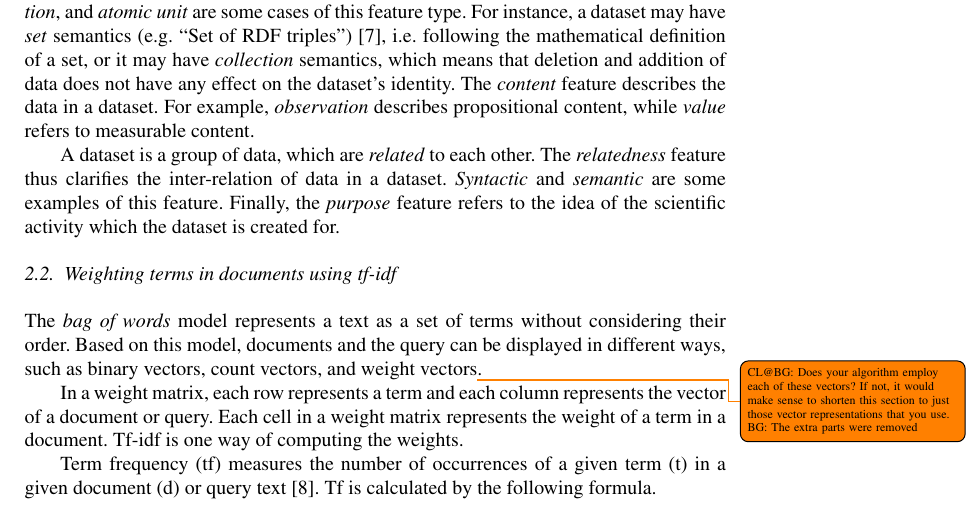
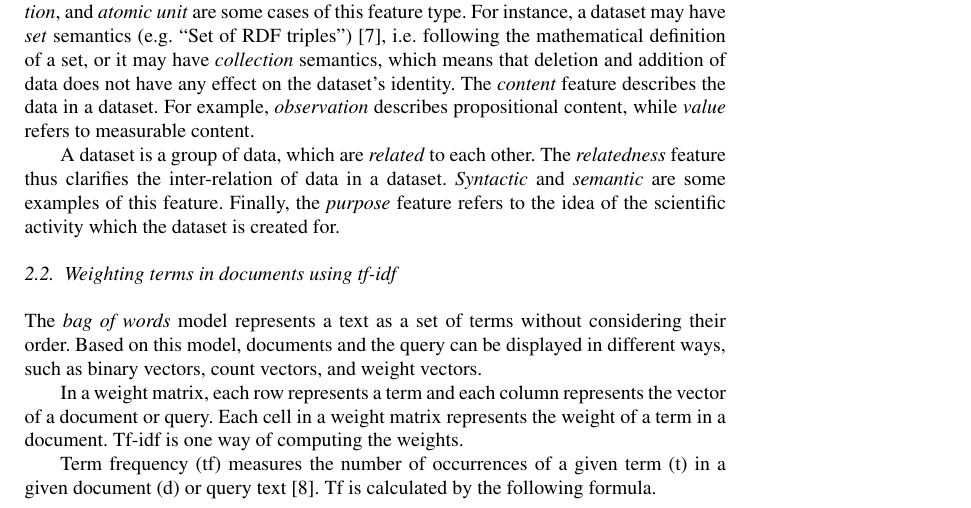
Before and after one commit to OSCOSS/Dataset_Detcter, a LaTeX document (IOS-journal/ios-book-article.tex): part of page 4 of 19, cut so that both start at the same text. Compiled offline with pdfLaTeX.

Commit message:
removed old todo

```diff
--- a/IOS-journal/ios-book-article.tex
+++ b/IOS-journal/ios-book-article.tex
@@ -198,7 +198,7 @@ Finally, the \emph{purpose} feature refers to the idea of the scientific activit
 \label{sec:tfidf}
 %<newpart_8
 The \emph{bag of words} model represents a text as a set of terms without considering their order.
-Based on this model, documents and the query can be displayed in different ways, such as binary vectors, count vectors, and weight vectors\todo{CL@BG: Does your algorithm employ each of these vectors?  If not, it would make sense to shorten this section to just those vector representations that you use. \\BG: The extra parts were removed}.
+Based on this model, documents and the query can be displayed in different ways, such as binary vectors, count vectors, and weight vectors.
 %Each bit in a binary vector indicates the absence or presence of a term in the related document of %the vector.
 
 %In a count matrix, each row represents a term and each column represents the vector of a document %or query. Each cell in the matrix shows the number of occurrences of a term in a related document %or query.
```
